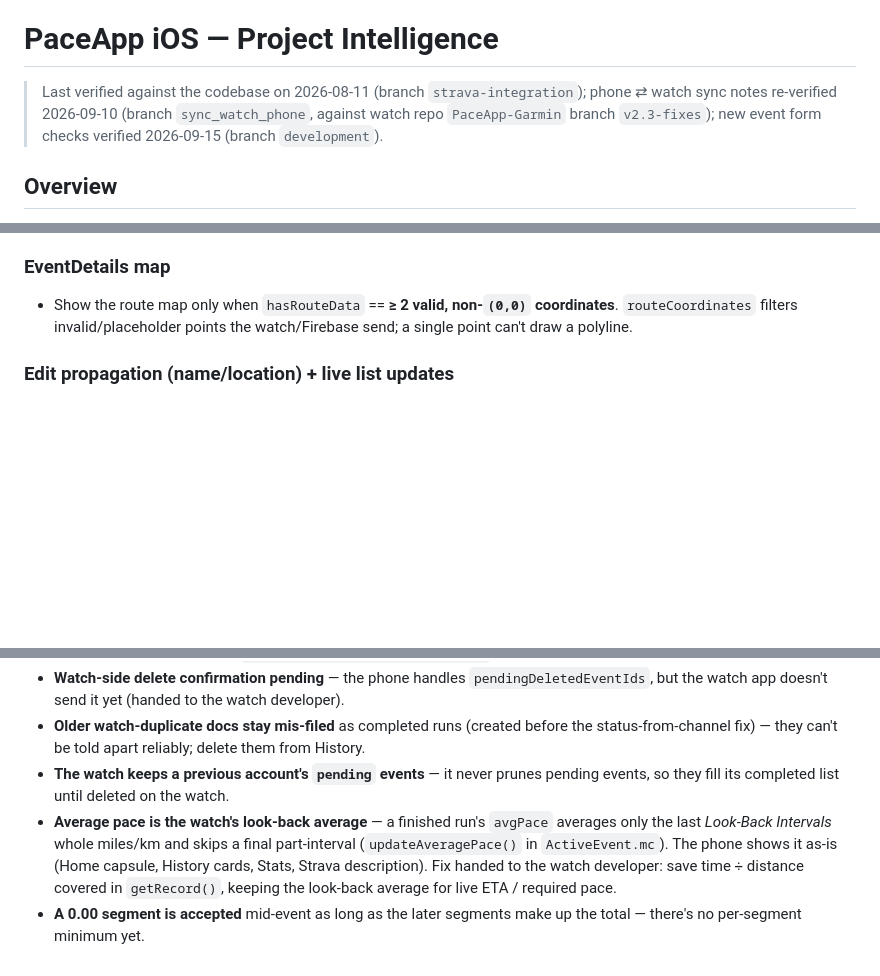
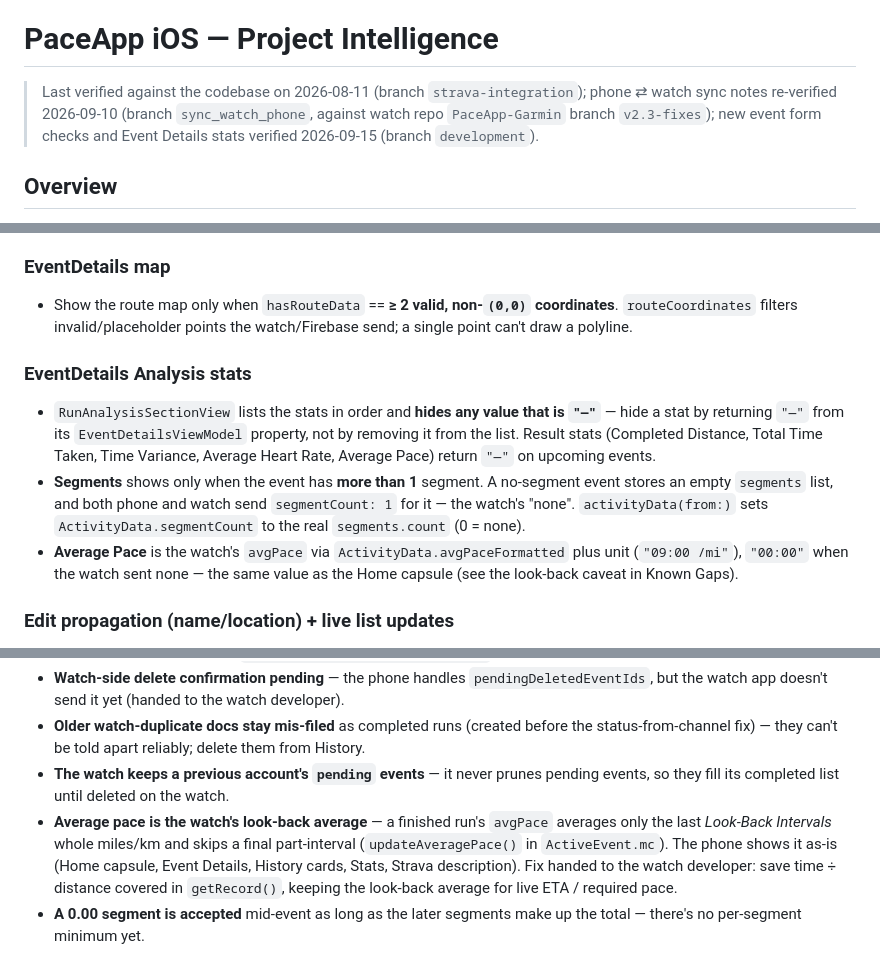
Before and after one commit to wvellc/PaceApp-ios, a Markdown page: CLAUDE.md, 3 parts joined by grey strips. GitHub-like rendering; blank space fills up the shorter version.

Commit message:
feat(docs): Noted how run details show segments and average pace
- Explained when the segments count and average pace appear on run details
- Added a common mistake to avoid with the segments count
- Listed average pace among what finished runs show in the readme

```diff
--- a/CLAUDE.md
+++ b/CLAUDE.md
@@ -4,7 +4,7 @@ This file provides guidance to Claude Code (claude.ai/code) when working with co
 
 # PaceApp iOS — Project Intelligence
 
-> Last verified against the codebase on 2026-08-11 (branch `strava-integration`); phone ⇄ watch sync notes re-verified 2026-09-10 (branch `sync_watch_phone`, against watch repo `PaceApp-Garmin` branch `v2.3-fixes`); new event form checks verified 2026-09-15 (branch `development`).
+> Last verified against the codebase on 2026-08-11 (branch `strava-integration`); phone ⇄ watch sync notes re-verified 2026-09-10 (branch `sync_watch_phone`, against watch repo `PaceApp-Garmin` branch `v2.3-fixes`); new event form checks and Event Details stats verified 2026-09-15 (branch `development`).
 
 ## Overview
 
@@ -60,6 +60,11 @@ Read this first. Where it disagrees with older sections, this wins.
 
 ### EventDetails map
 - Show the route map only when `hasRouteData` == **≥ 2 valid, non-`(0,0)` coordinates**. `routeCoordinates` filters invalid/placeholder points the watch/Firebase send; a single point can't draw a polyline.
+
+### EventDetails Analysis stats
+- `RunAnalysisSectionView` lists the stats in order and **hides any value that is `"—"`** — hide a stat by returning `"—"` from its `EventDetailsViewModel` property, not by removing it from the list. Result stats (Completed Distance, Total Time Taken, Time Variance, Average Heart Rate, Average Pace) return `"—"` on upcoming events.
+- **Segments** shows only when the event has **more than 1** segment. A no-segment event stores an empty `segments` list, and both phone and watch send `segmentCount: 1` for it — the watch's "none". `activityData(from:)` sets `ActivityData.segmentCount` to the real `segments.count` (0 = none).
+- **Average Pace** is the watch's `avgPace` via `ActivityData.avgPaceFormatted` plus unit (`"09:00 /mi"`), `"00:00"` when the watch sent none — the same value as the Home capsule (see the look-back caveat in Known Gaps).
 
 ### Edit propagation (name/location) + live list updates
 - The Firestore write is the source of truth. **`EventUpdateCenter`** broadcasts a name/location edit (mirrors **`EventDeletionCenter`** for deletes — both in `Utility/Manager/`); **Home upcoming, History, Favorites, and Event Details** each observe it via `.onChange` and patch the matching row in place — no refetch. History floats the just-edited row to the top (it orders by `updatedAt`).
@@ -878,5 +884,5 @@ feat(scope): impactful non-technical summary
 - **Watch-side delete confirmation pending** — the phone handles `pendingDeletedEventIds`, but the watch app doesn't send it yet (handed to the watch developer).
 - **Older watch-duplicate docs stay mis-filed** as completed runs (created before the status-from-channel fix) — they can't be told apart reliably; delete them from History.
 - **The watch keeps a previous account's `pending` events** — it never prunes pending events, so they fill its completed list until deleted on the watch.
-- **Average pace is the watch's look-back average** — a finished run's `avgPace` averages only the last *Look-Back Intervals* whole miles/km and skips a final part-interval (`updateAveragePace()` in `ActiveEvent.mc`). The phone shows it as-is (Home capsule, History cards, Stats, Strava description). Fix handed to the watch developer: save time ÷ distance covered in `getRecord()`, keeping the look-back average for live ETA / required pace.
+- **Average pace is the watch's look-back average** — a finished run's `avgPace` averages only the last *Look-Back Intervals* whole miles/km and skips a final part-interval (`updateAveragePace()` in `ActiveEvent.mc`). The phone shows it as-is (Home capsule, Event Details, History cards, Stats, Strava description). Fix handed to the watch developer: save time ÷ distance covered in `getRecord()`, keeping the look-back average for live ETA / required pace.
 - **A 0.00 segment is accepted** mid-event as long as the later segments make up the total — there's no per-segment minimum yet.
```
Also changed, not shown: other parts of CLAUDE.md (+1 -0 lines), README.md (+1 -1 lines).
